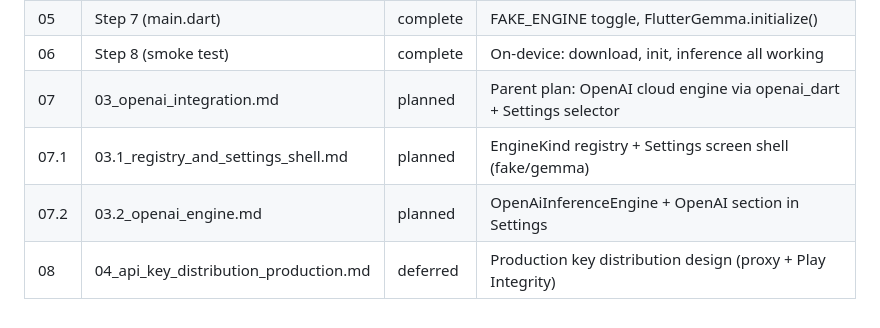
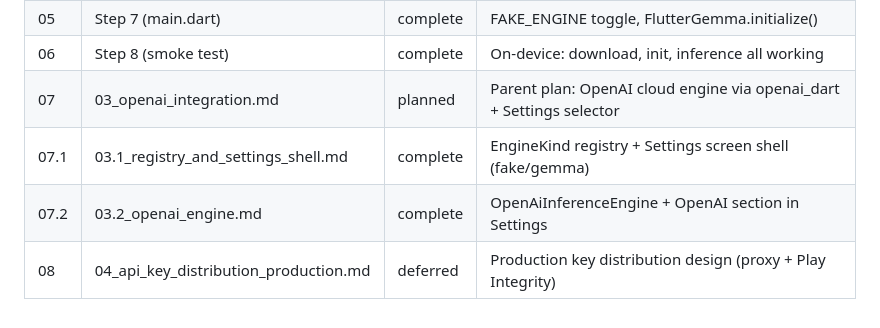
Before and after one commit to Pitrified/flutter-setup-project, a Markdown page: plans/00_tracking.md, the part around the change. Drawn GitHub-style.

Commit message:
docs(tracking): mark 07.1 and 07.2 complete

```diff
--- a/plans/00_tracking.md
+++ b/plans/00_tracking.md
@@ -106,6 +106,6 @@ Single source of truth for progress across all phases.
 | 05 | Step 7 (main.dart) | complete | FAKE_ENGINE toggle, FlutterGemma.initialize() |
 | 06 | Step 8 (smoke test) | complete | On-device: download, init, inference all working |
 | 07 | 03_openai_integration.md | planned | Parent plan: OpenAI cloud engine via openai_dart + Settings selector |
-| 07.1 | 03.1_registry_and_settings_shell.md | planned | EngineKind registry + Settings screen shell (fake/gemma) |
-| 07.2 | 03.2_openai_engine.md | planned | OpenAiInferenceEngine + OpenAI section in Settings |
+| 07.1 | 03.1_registry_and_settings_shell.md | complete | EngineKind registry + Settings screen shell (fake/gemma) |
+| 07.2 | 03.2_openai_engine.md | complete | OpenAiInferenceEngine + OpenAI section in Settings |
 | 08 | 04_api_key_distribution_production.md | deferred | Production key distribution design (proxy + Play Integrity) |
```
